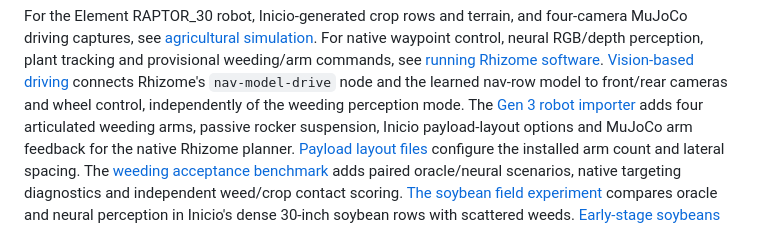
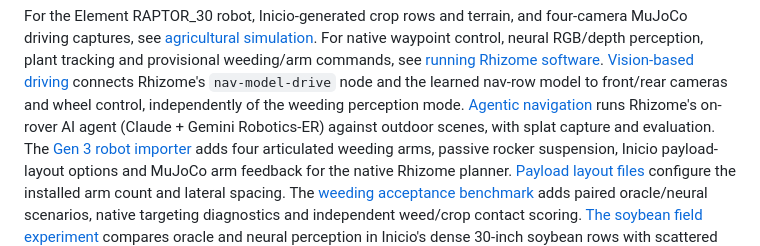
Before and after one commit to usmank13/alamin, a Markdown page: README.md, the part around the change. GitHub-like rendering.

Commit message:
docs: agentic navigation harness
Co-Authored-By: Claude Opus 5.5 <noreply@anthropic.com>
Claude-Session: https://claude.ai/code/session_014ver3pjMMrHMbBA5MjmqwT

```diff
--- a/README.md
+++ b/README.md
@@ -17,6 +17,8 @@ see [running Rhizome software](docs/rhizome.md).
 [Vision-based driving](docs/navigation.md) connects Rhizome's `nav-model-drive`
 node and the learned nav-row model to front/rear cameras and wheel control,
 independently of the weeding perception mode.
+[Agentic navigation](docs/agent_navigation.md) runs Rhizome's on-rover AI agent
+(Claude + Gemini Robotics-ER) against outdoor scenes, with splat capture and evaluation.
 The [Gen 3 robot importer](docs/gen3.md) adds four articulated weeding arms,
 passive rocker suspension, Inicio payload-layout options and MuJoCo arm feedback
 for the native Rhizome planner. [Payload layout files](docs/gen3.md#custom-payload-counts-and-lateral-positions)
```
Also changed, not shown: docs/agent_navigation.md (added, +52 -0 lines).
